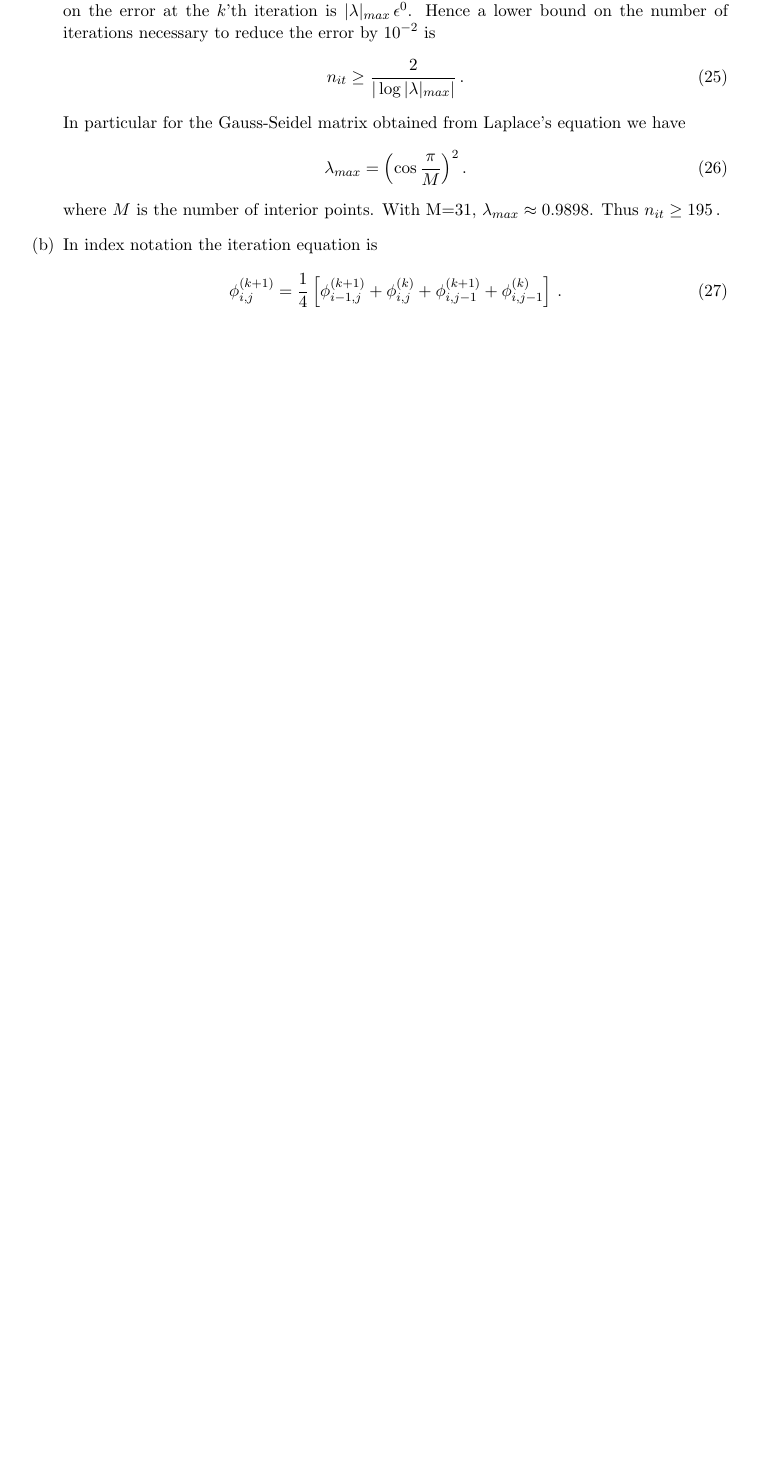
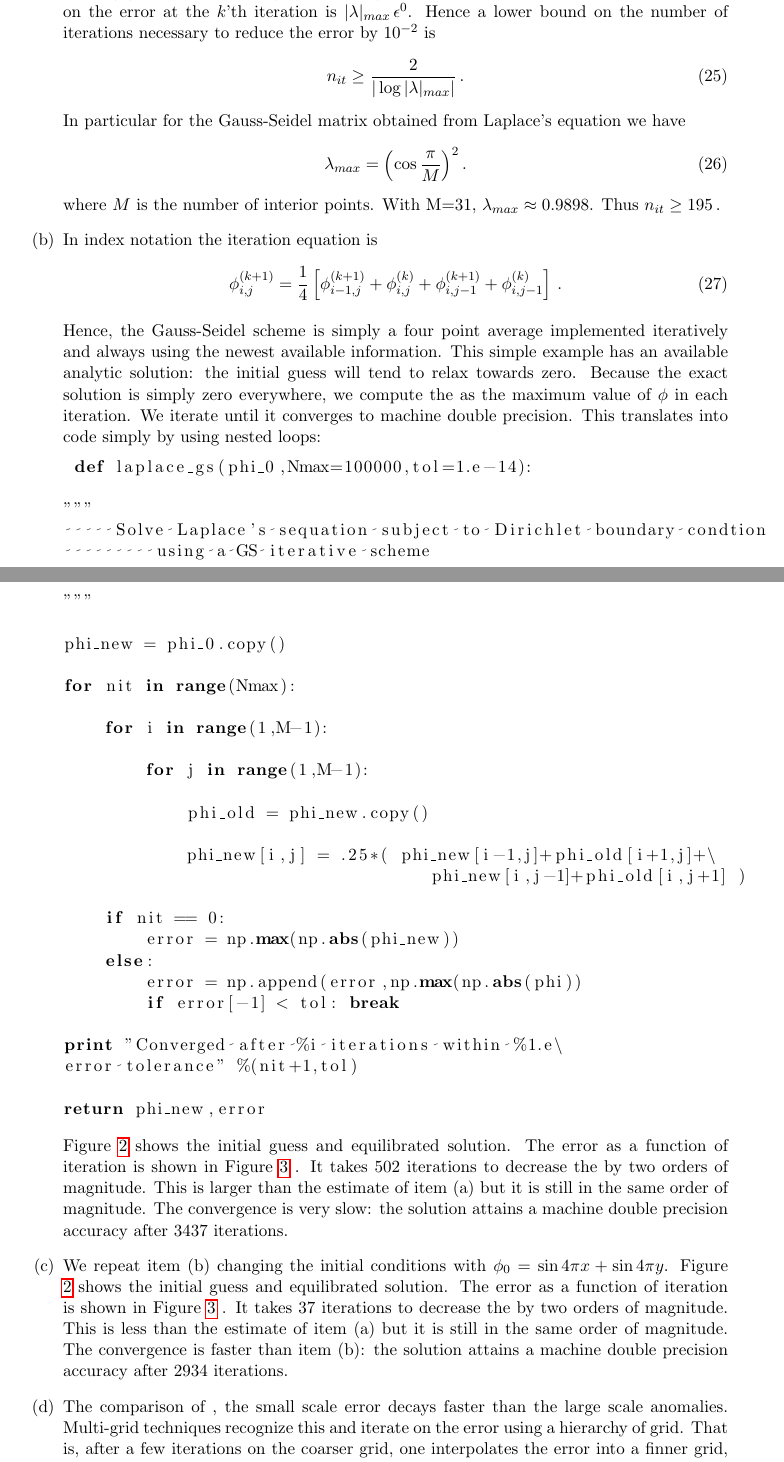
Before and after one commit to cesar-rocha/mae290b, a LaTeX document (hw/4/mae290b_hw4.tex): part of page 4 of 4 before the commit and two parts of pages 4 and 5 of 8 after it, the two joined at a grey line, cut so that both start at the same text, the shorter picture padded with empty space. Compiled offline with pdfLaTeX.

Commit message:
added new sections and plots

```diff
--- a/hw/4/mae290b_hw4.tex
+++ b/hw/4/mae290b_hw4.tex
@@ -336,3 +330,45 @@ Notice that using a second-oder scheme for the Neumann boundary condition at $x=
         \phi_{i,j}^{(k+1)} = \frac{1}{4}\left[\phi_{i-1,j}^{(k+1)}+\phi_{i,j}^{(k)}+\phi_{i,j-1}^{(k+1)}+\phi_{i,j-1}^{(k)}\right]\per
         \eeq
 
+        Hence, the Gauss-Seidel scheme is simply a four point average implemented iteratively and always using the newest available information. This simple example has an available analytic solution: the initial guess will tend to relax towards zero. Because the exact solution is simply zero everywhere, we compute the as the maximum value of $\phi$ in each iteration. We iterate until it converges to machine double precision. This translates into code simply by using nested loops:
+
+\begin{lstlisting}[language=python]
+ def laplace_gs(phi_0,Nmax=100000,tol=1.e-14):
+
+"""
+     Solve Laplace's sequation subject to Dirichlet boundary condtion
+         using a GS iterative scheme
+
+"""
+
+phi_new = phi_0.copy()
+
+for nit in range(Nmax):
+
+    for i in range(1,M-1):
+
+        for j in range(1,M-1):
+
+            phi_old = phi_new.copy()
+
+            phi_new[i,j] = .25*( phi_new[i-1,j]+phi_old[i+1,j]+\
+                                    phi_new[i,j-1]+phi_old[i,j+1] )
+
+    if nit == 0:
+        error = np.max(np.abs(phi_new))
+    else:
+        error = np.append(error,np.max(np.abs(phi))
+        if error[-1] < tol: break
+
+print "Converged after %i iterations within %1.e\
+error tolerance" %(nit+1,tol)
+
+return phi_new,error
+\end{lstlisting}
+
+Figure \ref{sin_half} shows the initial guess and equilibrated solution. The error as a function of iteration is shown in Figure \ref{error} . It takes 502 iterations to decrease the by two orders of magnitude. This is larger than the estimate of item (a) but it is still in the same order of magnitude. The convergence is very slow: the solution attains a machine double precision accuracy after 3437 iterations.
+
+    \item We repeat item (b) changing the initial conditions with $\phi_0 = \sin 4\pi x + \sin 4\pi y$. Figure \ref{sin_half} shows the initial guess and equilibrated solution. The error as a function of iteration is shown in Figure \ref{error} . It takes 37 iterations to decrease the by two orders of magnitude.  This is less than the estimate of item (a) but it is still in the same order of magnitude. The convergence is faster than item (b): the solution attains a machine double precision accuracy after 2934 iterations.
+
+
+    \item  The comparison of , the small scale error decays faster than the large scale anomalies. Multi-grid techniques recognize this and iterate on the error using a hierarchy of grid.  That is, after a few iterations on the coarser grid, one interpolates the error into a finner grid, and iterate it a few times, then inteporlated into a finner grid, etc. Then one intepolates back into finner grid to compute the ``corrected solution''. These steps are iterated until the solution converges.
```
Also changed, not shown: hw/4/mae290b_hw4.tex (31 more changed lines), 1 other file.
